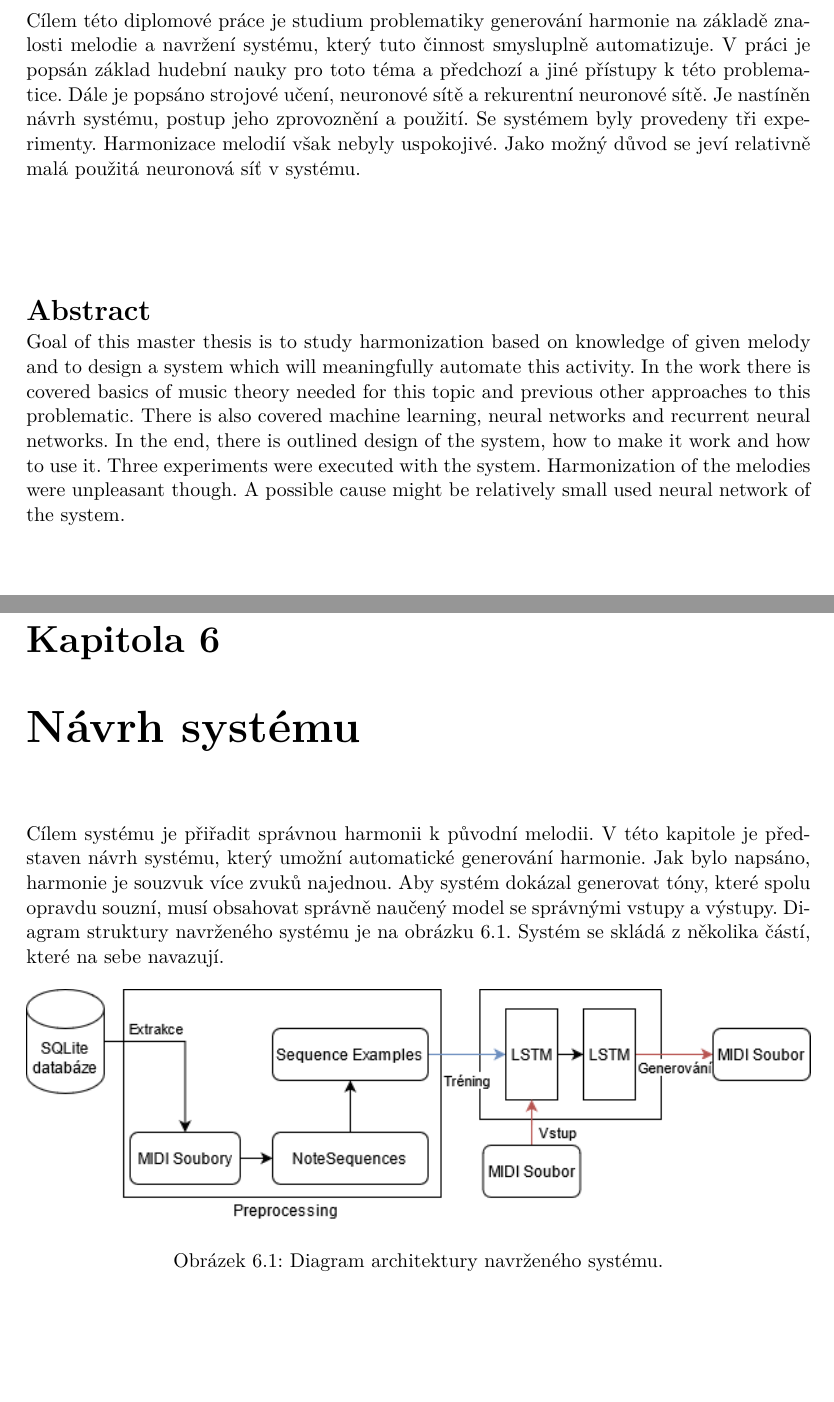
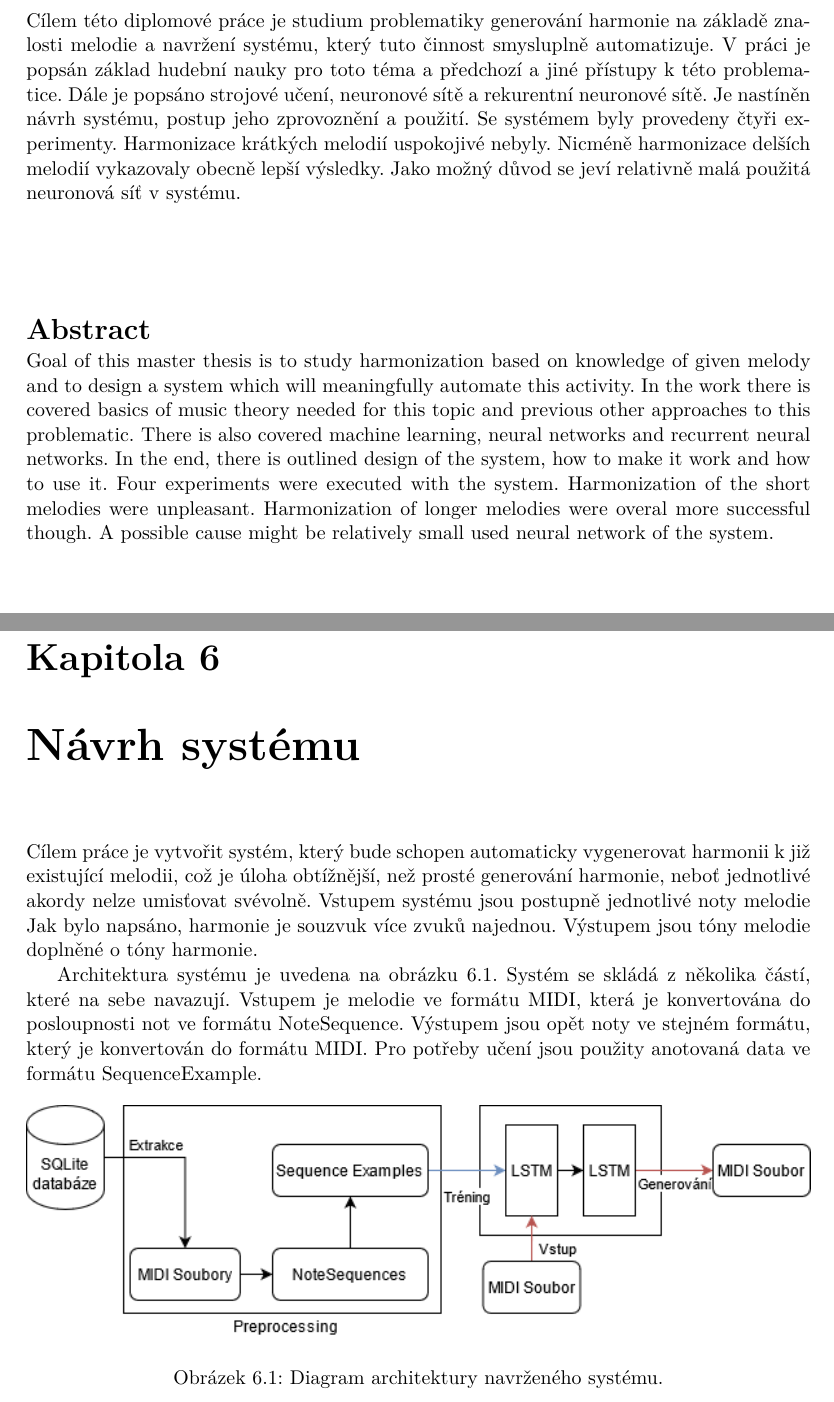
Before and after one commit to mbobcik/Automatic-Harmony-Generation, a LaTeX thesis (thesis/xbobci00-Automaticke-generovani-harmonie.tex, which reads thesis/xbobci00-Automaticke-generovani-harmonie-01-kapitoly-chapters.tex): two parts of pages 3 and 36 of 57, joined at a grey line, cut so that both start at the same text, the shorter picture padded with empty space. Compiled offline with pdfLaTeX.

Commit message:
Asi další změny

```diff
--- a/thesis/xbobci00-Automaticke-generovani-harmonie-01-kapitoly-chapters.tex
+++ b/thesis/xbobci00-Automaticke-generovani-harmonie-01-kapitoly-chapters.tex
@@ -1640,16 +1640,22 @@ což je vhodné při harmonizaci již existující melodie.
 
 \chapter{Návrh systému}
 \label{navrhSystemu}
-Cílem systému je přiřadit správnou harmonii k původní melodii.
-V~této kapitole je představen návrh systému,
-který umožní automatické generování harmonie.
+Cílem práce je vytvořit systém,
+který bude schopen automaticky vygenerovat harmonii k již existující melodii,
+což je úloha obtížnější, než prosté generování harmonie,
+neboť jednotlivé akordy nelze umisťovat svévolně.
+Vstupem systému jsou postupně jednotlivé noty melodie
 Jak bylo napsáno, harmonie je souzvuk více zvuků najednou.
-Aby systém dokázal generovat tóny, které spolu opravdu souzní,
-musí obsahovat správně naučený model se správnými vstupy a výstupy.
-Diagram struktury navrženého systému je na obrázku \ref{obrazekArchitekturaSystemu}.
+Výstupem jsou tóny melodie doplněné o tóny harmonie.
+
+Architektura systému je uvedena na obrázku \ref{obrazekArchitekturaSystemu}.
 Systém se skládá z několika částí,
 které na sebe navazují.
-
+Vstupem je melodie ve formátu MIDI,
+která je konvertována do posloupnosti not ve formátu NoteSequence.
+Výstupem jsou opět noty ve stejném formátu,
+který je konvertován do formátu MIDI.
+Pro potřeby učení jsou použity anotovaná data ve formátu SequenceExample.
 \begin{figure*}[h]\centering
     \centering
     \includegraphics[width=1\linewidth]{obrazky/SystemArchitecture.png}\\[1pt]
--- a/thesis/xbobci00-Automaticke-generovani-harmonie.tex
+++ b/thesis/xbobci00-Automaticke-generovani-harmonie.tex
@@ -147,8 +147,9 @@
     Dále je popsáno strojové učení, neuronové sítě a rekurentní neuronové sítě.
     Je nastíněn návrh systému,
     postup jeho zprovoznění a použití.
-    Se systémem byly provedeny tři experimenty.
-    Harmonizace melodií však nebyly uspokojivé.
+    Se systémem byly provedeny čtyři experimenty.
+    Harmonizace krátkých melodií uspokojivé nebyly.
+    Nicméně harmonizace delších melodií vykazovaly obecně lepší výsledky.
     Jako možný důvod se jeví relativně malá použitá neuronová síť v systému.
 
   }, % abstrakt v českém či slovenském jazyce / abstract in czech or slovak language
@@ -159,8 +160,9 @@
     There is also covered machine learning, neural networks and recurrent neural networks.
     In the end, there is outlined design of the system,
     how to make it work and how to use it.
-    Three experiments were executed with the system.
-    Harmonization of the melodies were unpleasant though.
+    Four experiments were executed with the system.
+    Harmonization of the short melodies were unpleasant.
+    Harmonization of longer melodies were overal more successful though.
     A possible cause might be relatively small used neural network of the system.
 
   }, % abstrakt v anglickém jazyce / abstract in english
```
Also changed, not shown: thesis/xbobci00-Automaticke-generovani-harmonie-01-kapitoly-chapters.tex (1 more changed lines).
